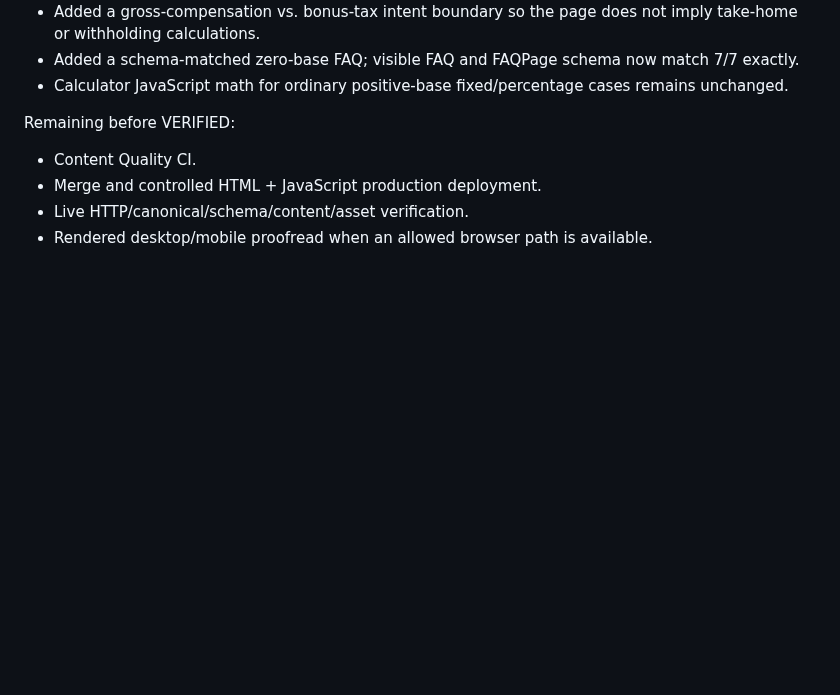
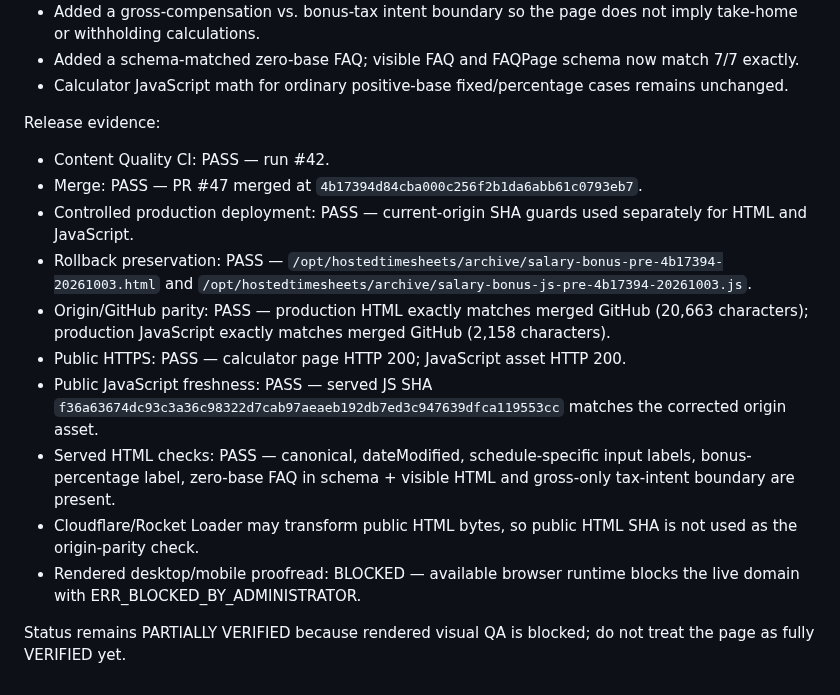
Before and after one commit to GrithX-Solutions/hostedtimesheets.com, a Markdown page: CONTENT-AUDIT-2026-10-03.md, the part around the change. Rendered like a GitHub page; blank space fills up the shorter version.

Commit message:
Record salary bonus live verification

```diff
--- a/CONTENT-AUDIT-2026-10-03.md
+++ b/CONTENT-AUDIT-2026-10-03.md
@@ -693,9 +693,17 @@ Accuracy/UX findings and remediation:
 - Added a schema-matched zero-base FAQ; visible FAQ and FAQPage schema now match 7/7 exactly.
 - Calculator JavaScript math for ordinary positive-base fixed/percentage cases remains unchanged.
 
-Remaining before VERIFIED:
+Release evidence:
 
-- Content Quality CI.
-- Merge and controlled HTML + JavaScript production deployment.
-- Live HTTP/canonical/schema/content/asset verification.
-- Rendered desktop/mobile proofread when an allowed browser path is available.
+- Content Quality CI: PASS — run #42.
+- Merge: PASS — PR #47 merged at `4b17394d84cba000c256f2b1da6abb61c0793eb7`.
+- Controlled production deployment: PASS — current-origin SHA guards used separately for HTML and JavaScript.
+- Rollback preservation: PASS — `/opt/hostedtimesheets/archive/salary-bonus-pre-4b17394-20261003.html` and `/opt/hostedtimesheets/archive/salary-bonus-js-pre-4b17394-20261003.js`.
+- Origin/GitHub parity: PASS — production HTML exactly matches merged GitHub (20,663 characters); production JavaScript exactly matches merged GitHub (2,158 characters).
+- Public HTTPS: PASS — calculator page HTTP 200; JavaScript asset HTTP 200.
+- Public JavaScript freshness: PASS — served JS SHA `f36a63674dc93c3a36c98322d7cab97aeaeb192db7ed3c947639dfca119553cc` matches the corrected origin asset.
+- Served HTML checks: PASS — canonical, dateModified, schedule-specific input labels, bonus-percentage label, zero-base FAQ in schema + visible HTML and gross-only tax-intent boundary are present.
+- Cloudflare/Rocket Loader may transform public HTML bytes, so public HTML SHA is not used as the origin-parity check.
+- Rendered desktop/mobile proofread: BLOCKED — available browser runtime blocks the live domain with ERR_BLOCKED_BY_ADMINISTRATOR.
+
+Status remains PARTIALLY VERIFIED because rendered visual QA is blocked; do not treat the page as fully VERIFIED yet.
```
